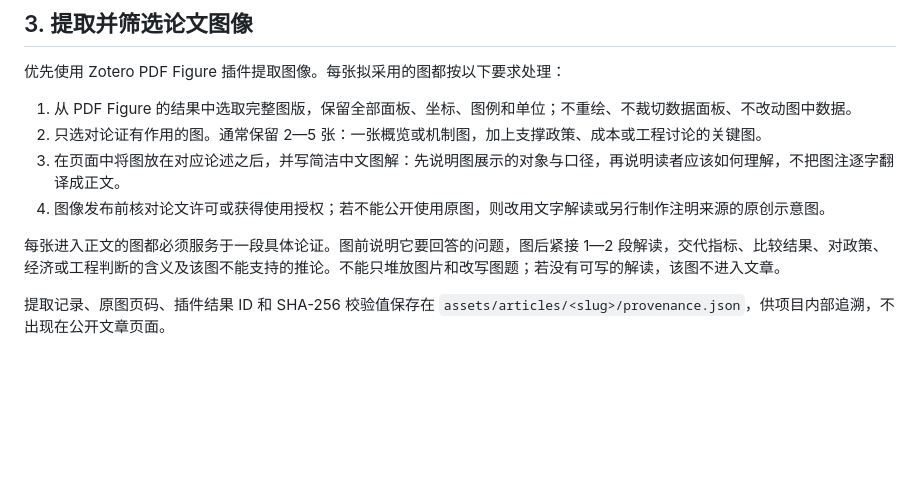
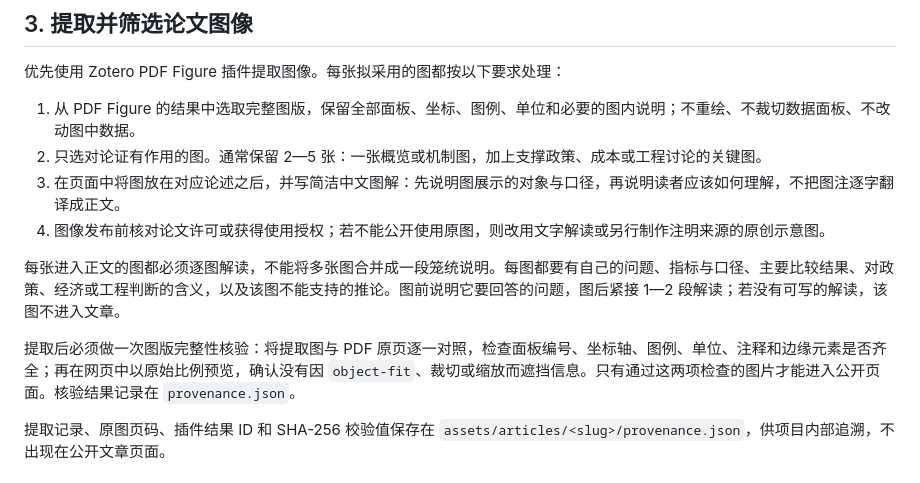
Before and after one commit to wsy1011/AbyssalMind, a Markdown page: docs/research-brief-workflow.md, the part around the change. GitHub-like rendering; blank space fills up the shorter version.

Commit message:
docs: require figure-level interpretation and verification

```diff
--- a/docs/research-brief-workflow.md
+++ b/docs/research-brief-workflow.md
@@ -29,12 +29,14 @@
 
 优先使用 Zotero PDF Figure 插件提取图像。每张拟采用的图都按以下要求处理：
 
-1. 从 PDF Figure 的结果中选取完整图版，保留全部面板、坐标、图例和单位；不重绘、不裁切数据面板、不改动图中数据。
+1. 从 PDF Figure 的结果中选取完整图版，保留全部面板、坐标、图例、单位和必要的图内说明；不重绘、不裁切数据面板、不改动图中数据。
 2. 只选对论证有作用的图。通常保留 2—5 张：一张概览或机制图，加上支撑政策、成本或工程讨论的关键图。
 3. 在页面中将图放在对应论述之后，并写简洁中文图解：先说明图展示的对象与口径，再说明读者应该如何理解，不把图注逐字翻译成正文。
 4. 图像发布前核对论文许可或获得使用授权；若不能公开使用原图，则改用文字解读或另行制作注明来源的原创示意图。
 
-每张进入正文的图都必须服务于一段具体论证。图前说明它要回答的问题，图后紧接 1—2 段解读，交代指标、比较结果、对政策、经济或工程判断的含义及该图不能支持的推论。不能只堆放图片和改写图题；若没有可写的解读，该图不进入文章。
+每张进入正文的图都必须逐图解读，不能将多张图合并成一段笼统说明。每图都要有自己的问题、指标与口径、主要比较结果、对政策、经济或工程判断的含义，以及该图不能支持的推论。图前说明它要回答的问题，图后紧接 1—2 段解读；若没有可写的解读，该图不进入文章。
+
+提取后必须做一次图版完整性核验：将提取图与 PDF 原页逐一对照，检查面板编号、坐标轴、图例、单位、注释和边缘元素是否齐全；再在网页中以原始比例预览，确认没有因 `object-fit`、裁切或缩放而遮挡信息。只有通过这两项检查的图片才能进入公开页面。核验结果记录在 `provenance.json`。
 
 提取记录、原图页码、插件结果 ID 和 SHA-256 校验值保存在 `assets/articles/<slug>/provenance.json`，供项目内部追溯，不出现在公开文章页面。
 
```
